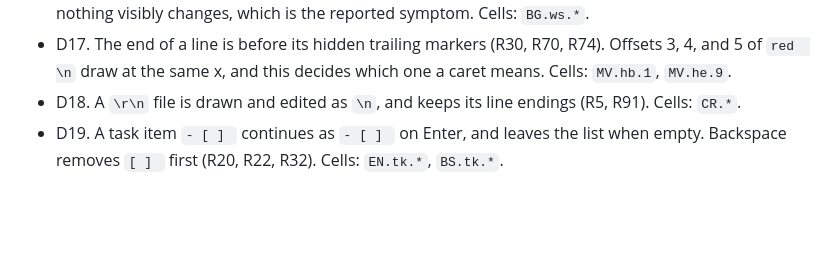
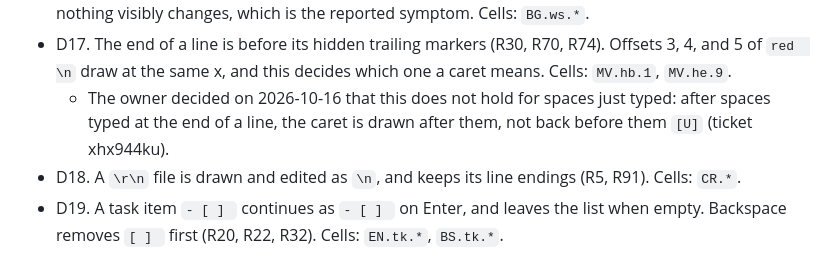
Before and after one commit to Outshined/viewmark, a Markdown page: samples/qa/editor-matrix-test-plan.md, the part around the change. Rendered like a GitHub page; blank space fills up the shorter version.

Commit message:
Refresh the sample rules: the caret is drawn after spaces just typed at the end of a line, as the owner decided.
Co-Authored-By: Claude Opus 5.5 <noreply@anthropic.com>

```diff
--- a/samples/qa/editor-matrix-test-plan.md
+++ b/samples/qa/editor-matrix-test-plan.md
@@ -470,6 +470,7 @@ The owner approved D1 to D22 as correct enough to start. A later default is appr
 - D15. Delete at the end of a visual line whose break is hidden, as with two trailing spaces, removes the break (R42), and by D35 its hidden markers with it. The alternative removes an invisible space and turns the break into a soft join. Cells: `DL.hb.1`, `DL.hb.2`.
 - D16. A line drawn empty is empty for Backspace and Delete (R30, R40). That includes a line of spaces, a line holding a tab, a `\r` line, and a line of spaces inside a paragraph. It has one caret position, at its start (D17): a click, ↓, and ↑ all land there. Otherwise Backspace removes one invisible character and nothing visibly changes, which is the reported symptom. Cells: `BG.ws.*`.
 - D17. The end of a line is before its hidden trailing markers (R30, R70, R74). Offsets 3, 4, and 5 of `red  \n` draw at the same x, and this decides which one a caret means. Cells: `MV.hb.1`, `MV.he.9`.
+  - The owner decided on 2026-10-16 that this does not hold for spaces just typed: after spaces typed at the end of a line, the caret is drawn after them, not back before them `[U]` (ticket xhx944ku).
 - D18. A `\r\n` file is drawn and edited as `\n`, and keeps its line endings (R5, R91). Cells: `CR.*`.
 - D19. A task item `- [ ] ` continues as `- [ ] ` on Enter, and leaves the list when empty. Backspace removes `[ ] ` first (R20, R22, R32). Cells: `EN.tk.*`, `BS.tk.*`.
 - D20. A middle-click pastes the primary selection, and a drag of selected text moves it (R88). Cells: `CK.mid.1`, `DD.1`.
```
Also changed, not shown: samples/editing.md (+1 -1 lines).
